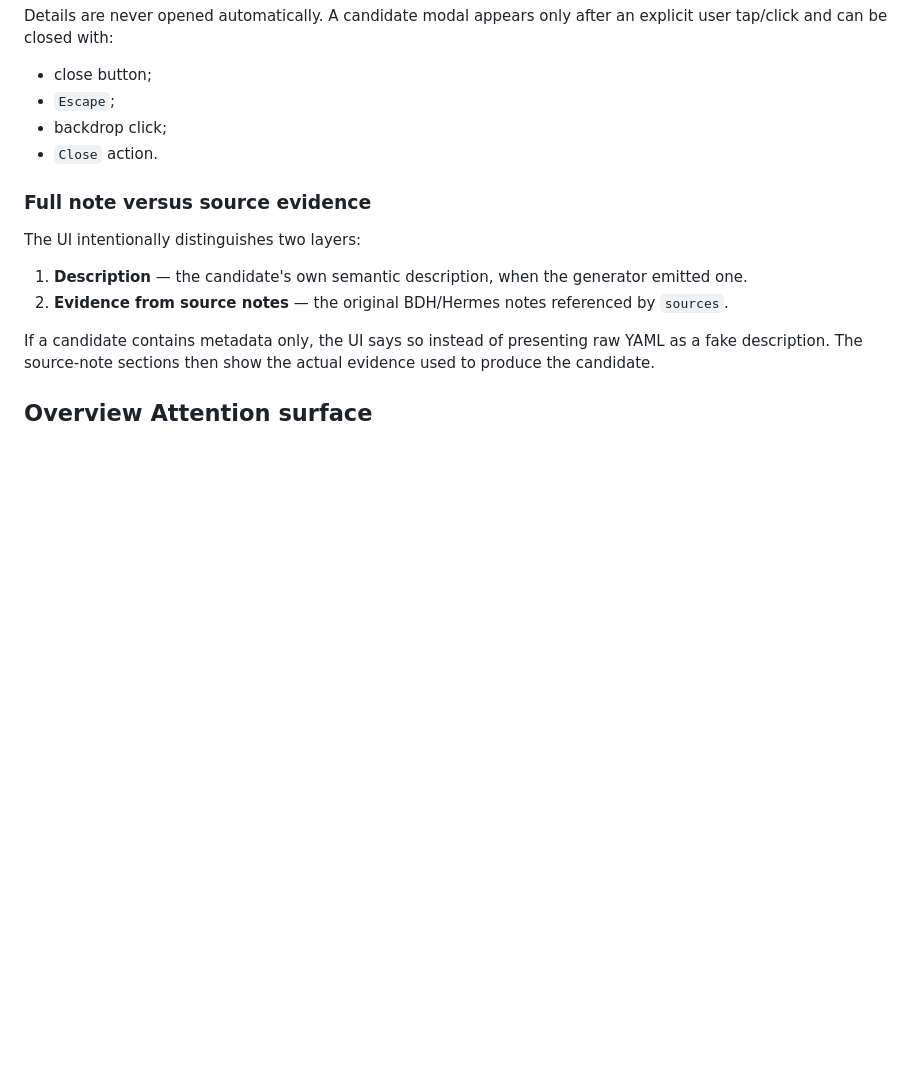
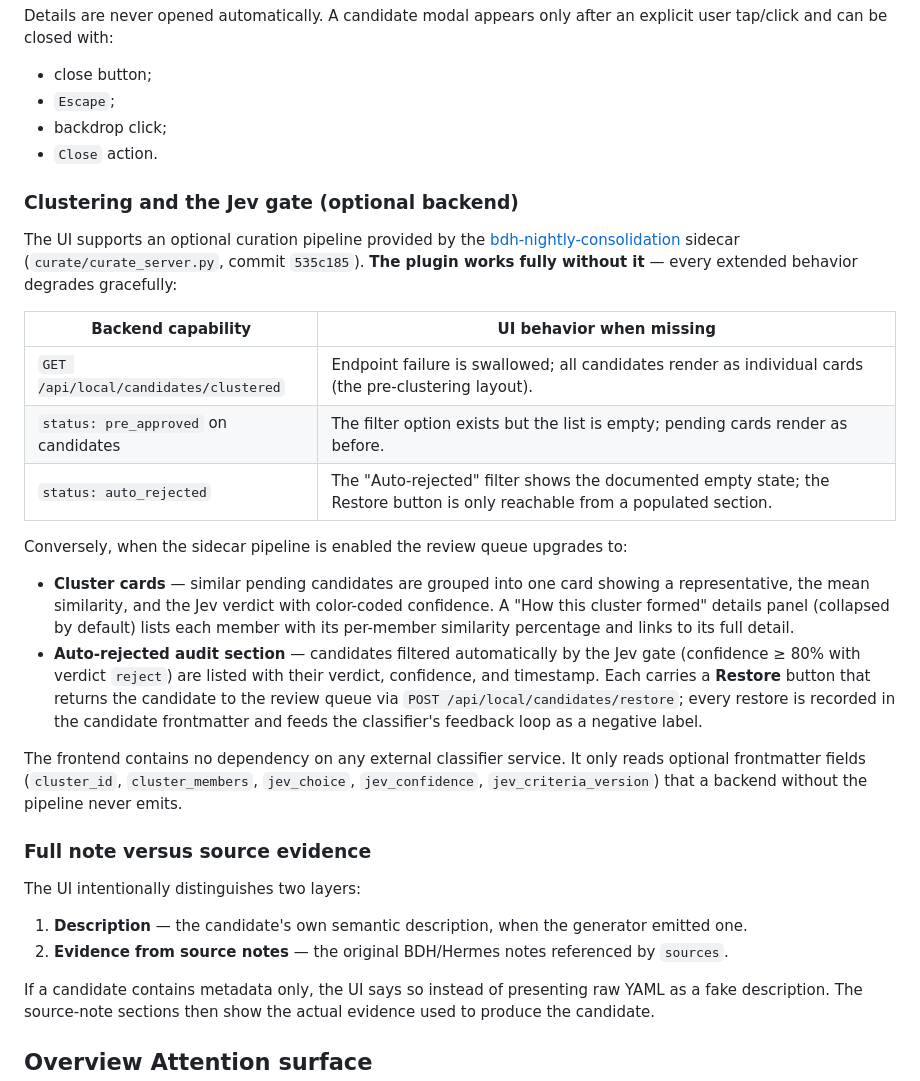
Before and after one commit to albidev/mc-curate-plugin, a Markdown page: README.md, the part around the change. Rendered like a GitHub page; blank space fills up the shorter version.

Commit message:
docs(readme): clustering + Jev gate UI contract, graceful degradation
Documents the optional curation pipeline integration: what the UI gains
when the bdh-nightly-consolidation sidecar is enabled (cluster cards with
collapsed formation details, auto-rejected audit section with Restore),
and — for the public audience — exactly how every extended behavior
degrades to the previous layout when the backend lacks the pipeline.
No classifier dependency in the frontend.

```diff
--- a/README.md
+++ b/README.md
@@ -198,6 +198,39 @@ Details are never opened automatically. A candidate modal appears only after an
 - backdrop click;
 - `Close` action.
 
+### Clustering and the Jev gate (optional backend)
+
+The UI supports an optional curation pipeline provided by the
+[bdh-nightly-consolidation](https://github.com/albidev/bdh-nightly-consolidation)
+sidecar (`curate/curate_server.py`, commit `535c185`). **The plugin works fully
+without it** — every extended behavior degrades gracefully:
+
+| Backend capability | UI behavior when missing |
+|---|---|
+| `GET /api/local/candidates/clustered` | Endpoint failure is swallowed; all candidates render as individual cards (the pre-clustering layout). |
+| `status: pre_approved` on candidates | The filter option exists but the list is empty; pending cards render as before. |
+| `status: auto_rejected` | The "Auto-rejected" filter shows the documented empty state; the Restore button is only reachable from a populated section. |
+
+Conversely, when the sidecar pipeline is enabled the review queue upgrades to:
+
+- **Cluster cards** — similar pending candidates are grouped into one card
+  showing a representative, the mean similarity, and the Jev verdict with
+  color-coded confidence. A "How this cluster formed" details panel
+  (collapsed by default) lists each member with its per-member similarity
+  percentage and links to its full detail.
+- **Auto-rejected audit section** — candidates filtered automatically by the
+  Jev gate (confidence ≥ 80% with verdict `reject`) are listed with their
+  verdict, confidence, and timestamp. Each carries a **Restore** button that
+  returns the candidate to the review queue via
+  `POST /api/local/candidates/restore`; every restore is recorded in the
+  candidate frontmatter and feeds the classifier's feedback loop as a
+  negative label.
+
+The frontend contains no dependency on any external classifier service. It
+only reads optional frontmatter fields (`cluster_id`, `cluster_members`,
+`jev_choice`, `jev_confidence`, `jev_criteria_version`) that a backend
+without the pipeline never emits.
+
 ### Full note versus source evidence
 
 The UI intentionally distinguishes two layers:
```
